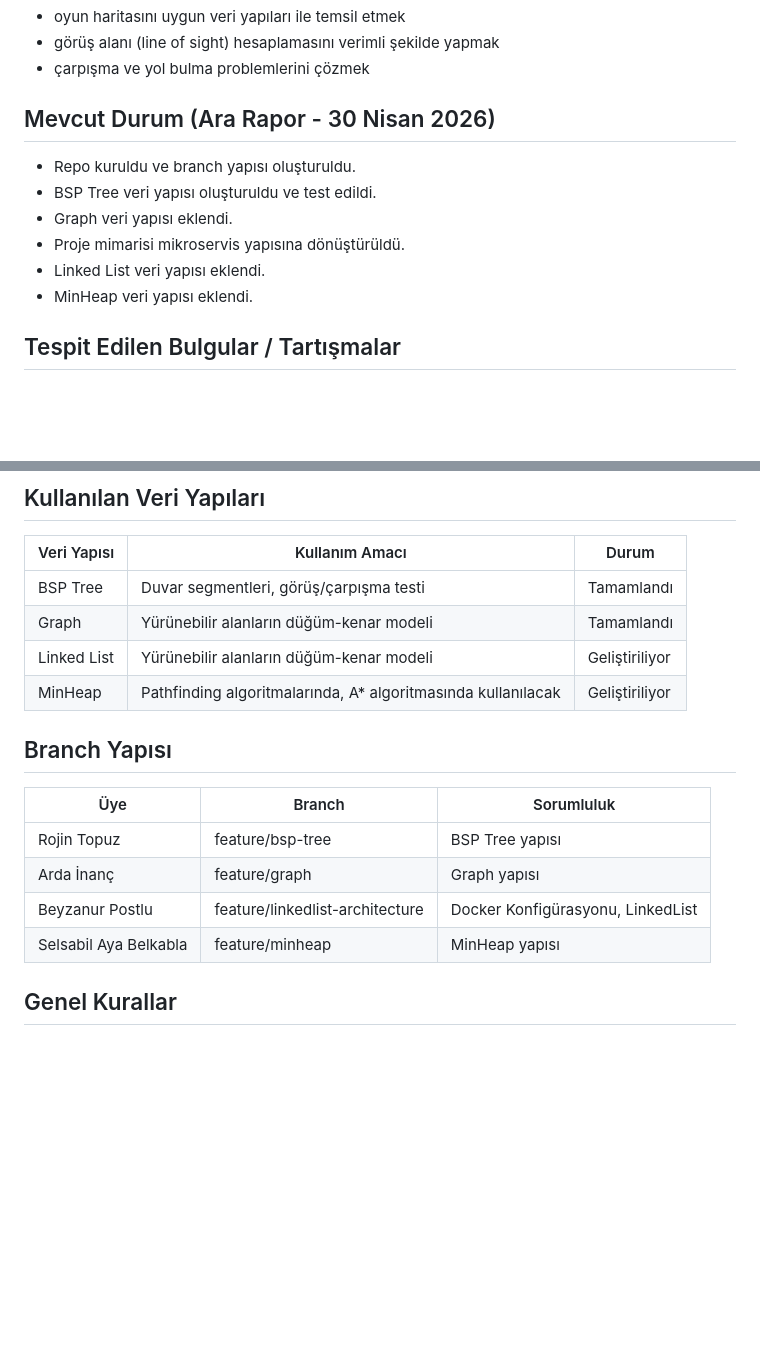
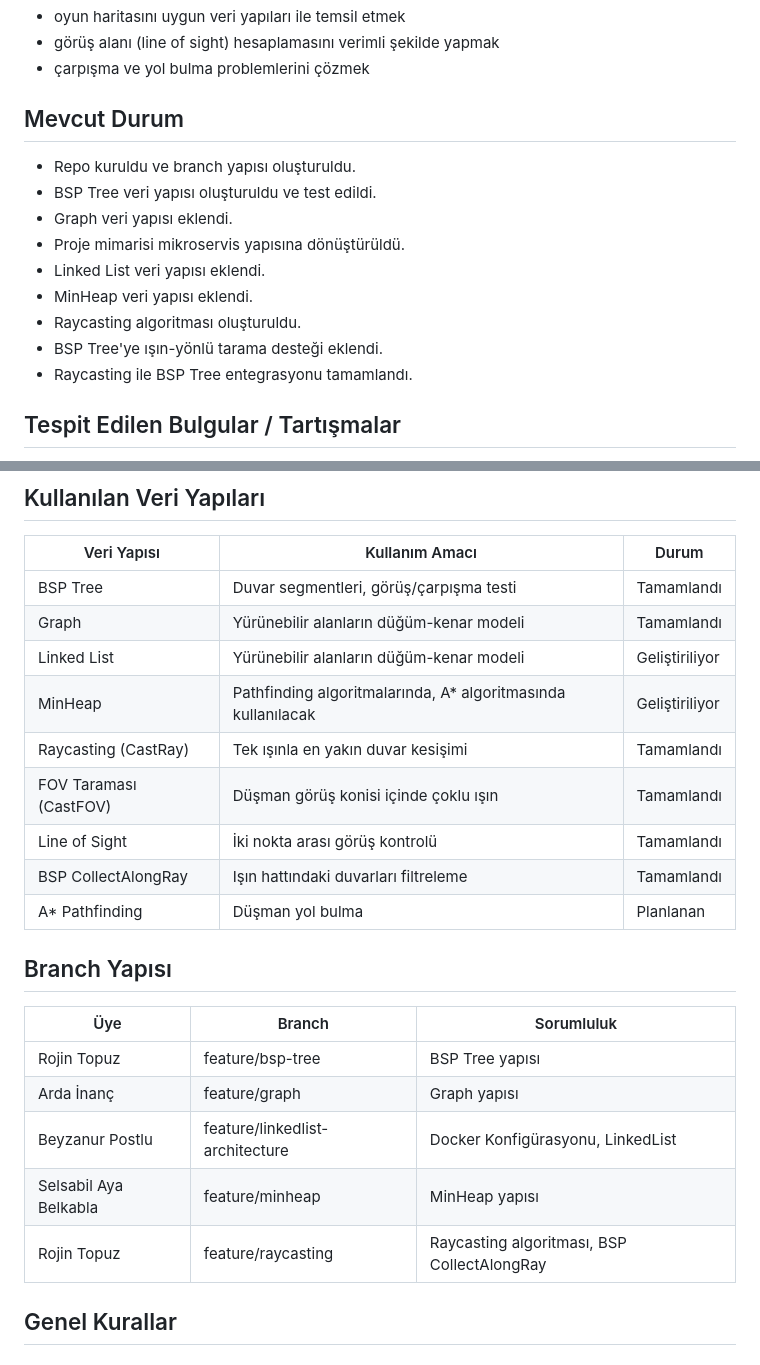
Before and after one commit to ayabelk/VeriYapilari_grup12, a Markdown page: README.md, 2 parts joined by grey strips. Rendered like a GitHub page; blank space fills up the shorter version.

```diff
--- a/README.md
+++ b/README.md
@@ -22,13 +22,16 @@ haritada devriye gezen düşmanlara yakalanmamaya çalışacaktır.
 - görüş alanı (line of sight) hesaplamasını verimli şekilde yapmak
 - çarpışma ve yol bulma problemlerini çözmek
 
-## Mevcut Durum (Ara Rapor - 30 Nisan 2026)
+## Mevcut Durum
 - Repo kuruldu ve branch yapısı oluşturuldu.
 - BSP Tree veri yapısı oluşturuldu ve test edildi.
 - Graph veri yapısı eklendi.
 - Proje mimarisi mikroservis yapısına dönüştürüldü.
 - Linked List veri yapısı eklendi.
 - MinHeap veri yapısı eklendi.
+- Raycasting algoritması oluşturuldu.
+- BSP Tree'ye ışın-yönlü tarama desteği eklendi.
+- Raycasting ile BSP Tree entegrasyonu tamamlandı.
 
 ## Tespit Edilen Bulgular / Tartışmalar
 - BSP Tree başarıyla yapıldı ve çalıştığı doğrulandı.
@@ -44,6 +47,11 @@ haritada devriye gezen düşmanlara yakalanmamaya çalışacaktır.
 | Graph    | Yürünebilir alanların düğüm-kenar modeli| Tamamlandı |
 | Linked List    | Yürünebilir alanların düğüm-kenar modeli| Geliştiriliyor |
 | MinHeap| Pathfinding algoritmalarında, A* algoritmasında kullanılacak | Geliştiriliyor  |
+| Raycasting (CastRay) | Tek ışınla en yakın duvar kesişimi | Tamamlandı |
+| FOV Taraması (CastFOV) | Düşman görüş konisi içinde çoklu ışın | Tamamlandı |
+| Line of Sight | İki nokta arası görüş kontrolü | Tamamlandı |
+| BSP CollectAlongRay | Işın hattındaki duvarları filtreleme | Tamamlandı |
+| A* Pathfinding | Düşman yol bulma | Planlanan |
 ## Branch Yapısı
 | Üye | Branch | Sorumluluk |
 |---|---|---|
@@ -51,6 +59,7 @@ haritada devriye gezen düşmanlara yakalanmamaya çalışacaktır.
 | Arda İnanç  | feature/graph    | Graph yapısı    |
 | Beyzanur Postlu | feature/linkedlist-architecture | Docker Konfigürasyonu, LinkedList |
 |Selsabil Aya Belkabla | feature/minheap | MinHeap yapısı |
+| Rojin Topuz | feature/raycasting | Raycasting algoritması, BSP CollectAlongRay |
 
 ##  Genel Kurallar
 
```
